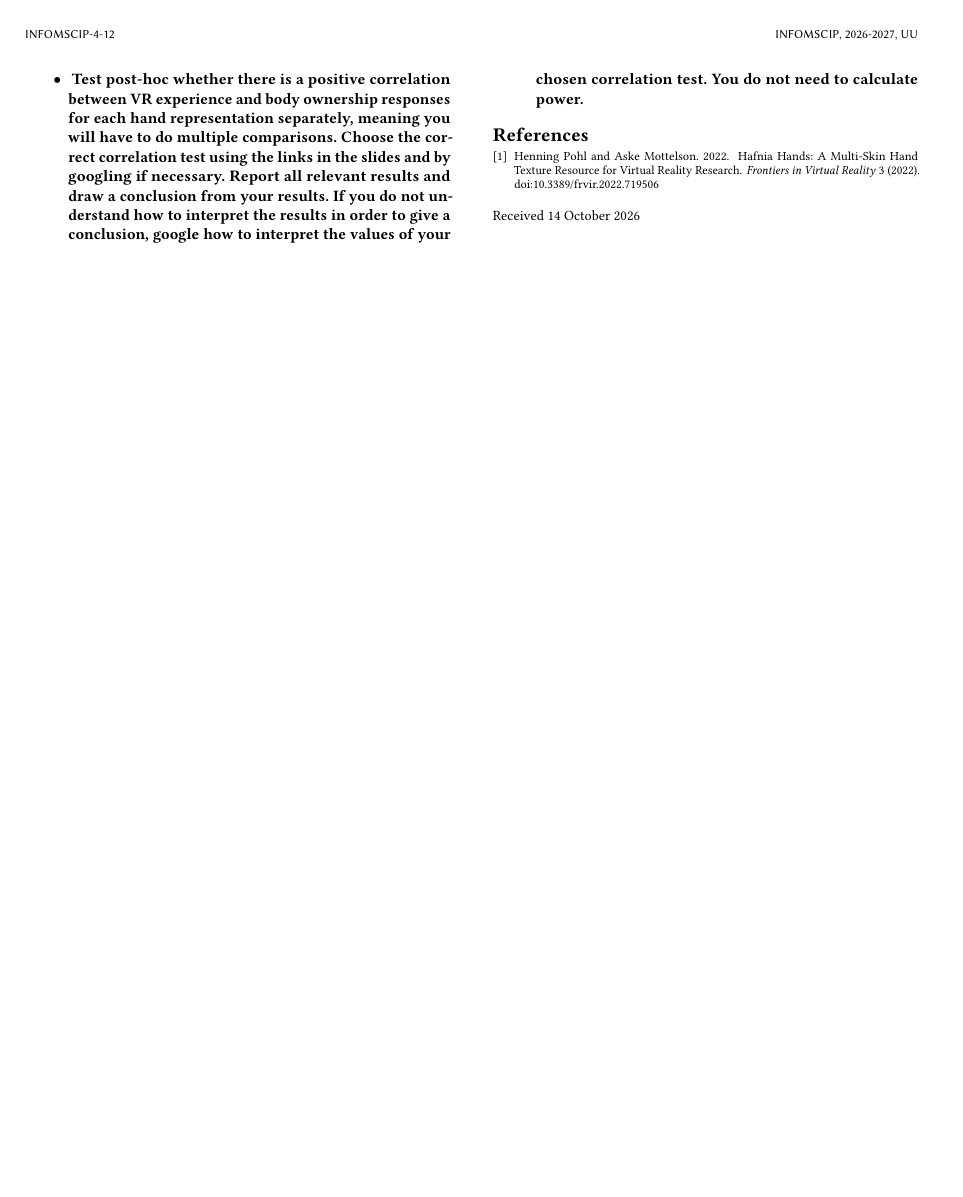
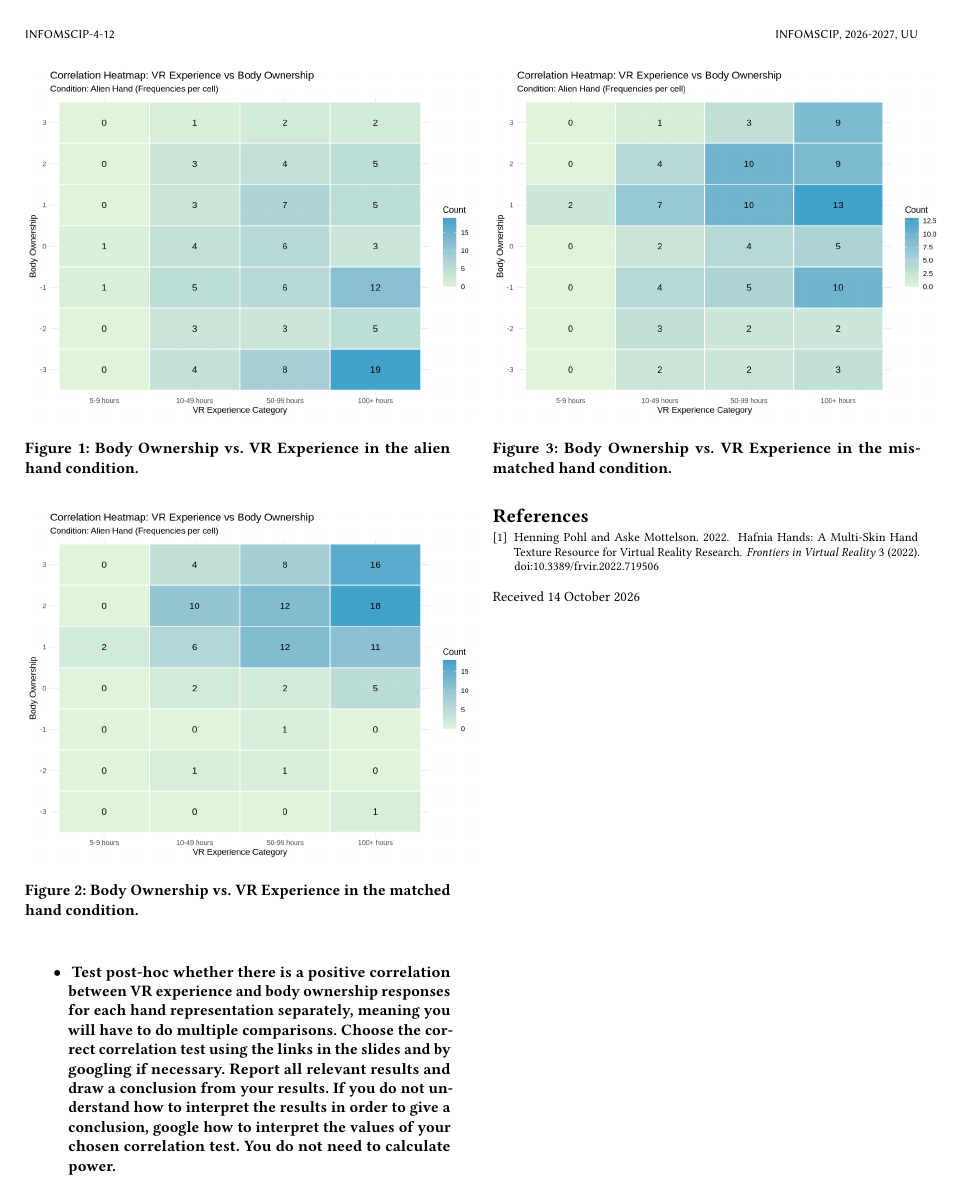
Before and after one commit to Sigmarik/infomscip-assignment-4-statistics, a LaTeX paper (main.tex, which reads sections/part3.tex): page 3 of 3. Compiled offline with pdfLaTeX.

Commit message:
feat: heatmaps and plots

```diff
--- a/main.tex
+++ b/main.tex
@@ -1,5 +1,5 @@
 \documentclass[sigconf]{acmart}
-\graphicspath{{samples/}}
+\graphicspath{{sections/}}
 
 \setcopyright{none} \settopmatter{printacmref=false}
 \renewcommand\footnotetextcopyrightpermission[1]{} \pagestyle{plain}
--- a/sections/part3.tex
+++ b/sections/part3.tex
@@ -59,6 +59,24 @@
         would need to understand it. Feel free to experiment with plotting
         functions from other R packages than the default packages.
     }
+
+    \begin{figure}
+        \includegraphics[width=9cm]{alien.png}
+        \caption{Body Ownership vs. VR Experience in the alien hand condition.}
+        \label{fig:alien}
+    \end{figure}
+
+    \begin{figure}
+        \includegraphics[width=9cm]{matched.png}
+        \caption{Body Ownership vs. VR Experience in the matched hand condition.}
+        \label{fig:matched}
+    \end{figure}
+
+    \begin{figure}
+        \includegraphics[width=9cm]{mismatched.png}
+        \caption{Body Ownership vs. VR Experience in the mismatched hand condition.}
+        \label{fig:mismatched}
+    \end{figure}
 }
 
 \item {
```
